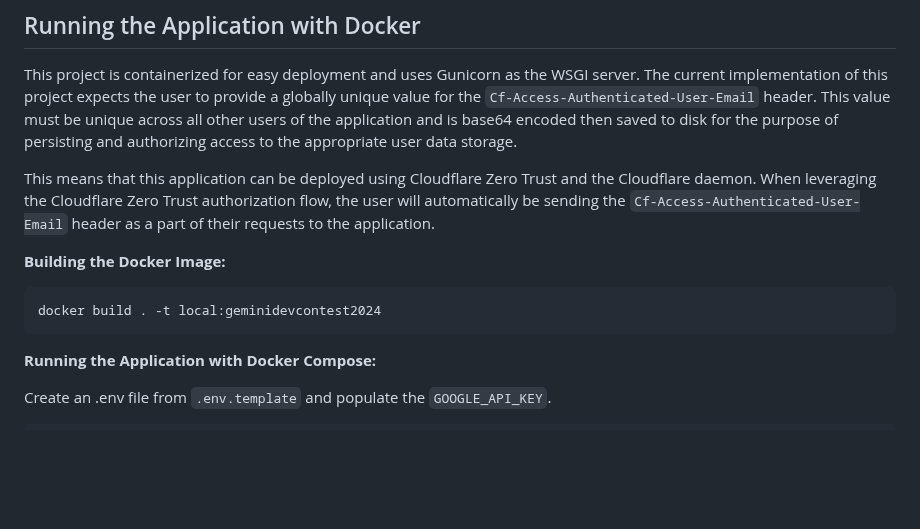
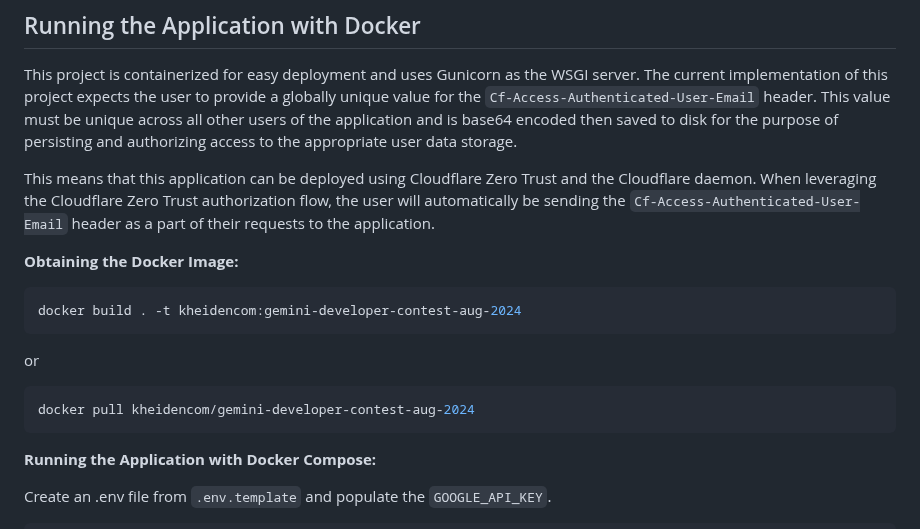
Before and after one commit to kheiden-com/gemini-developer-contest-aug-2024, a Markdown page: README.md, the part around the change. GitHub-like rendering; blank space fills up the shorter version.

````diff
--- a/README.md
+++ b/README.md
@@ -46,10 +46,14 @@ then saved to disk for the purpose of persisting and authorizing access to the a
 This means that this application can be deployed using Cloudflare Zero Trust and the Cloudflare daemon. When leveraging the Cloudflare Zero Trust authorization flow,
 the user will automatically be sending the `Cf-Access-Authenticated-User-Email` header as a part of their requests to the application.
 
-**Building the Docker Image:**
+**Obtaining the Docker Image:**
 
 ```bash
-docker build . -t local:geminidevcontest2024
+docker build . -t kheidencom:gemini-developer-contest-aug-2024
+```
+or
+```bash
+docker pull kheidencom/gemini-developer-contest-aug-2024
 ```
 
 **Running the Application with Docker Compose:**
````
